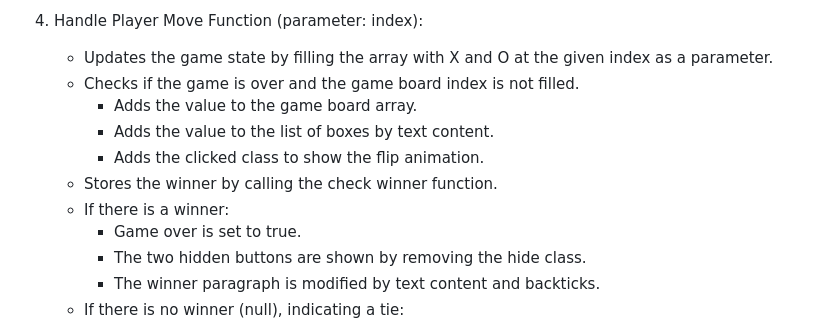
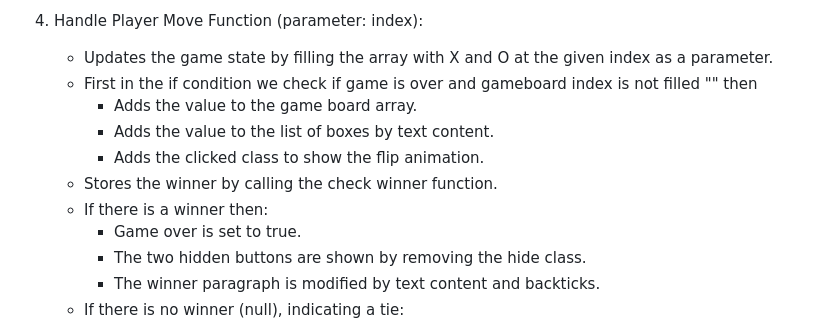
Before and after one commit to YashChavanWeb/AI_Tic-Tac-Toe, a Markdown page: README.md, the part around the change. GitHub-like rendering.

```diff
--- a/README.md
+++ b/README.md
@@ -48,12 +48,12 @@ Functions Used:
 
 4. Handle Player Move Function (parameter: index):
    - Updates the game state by filling the array with X and O at the given index as a parameter.
-   - Checks if the game is over and the game board index is not filled.
+   - First in the if condition we check if game is over and gameboard index is not filled "" then
      - Adds the value to the game board array.
      - Adds the value to the list of boxes by text content.
      - Adds the clicked class to show the flip animation.
    - Stores the winner by calling the check winner function.
-   - If there is a winner:
+   - If there is a winner then:
      - Game over is set to true.
      - The two hidden buttons are shown by removing the hide class.
      - The winner paragraph is modified by text content and backticks.
```
